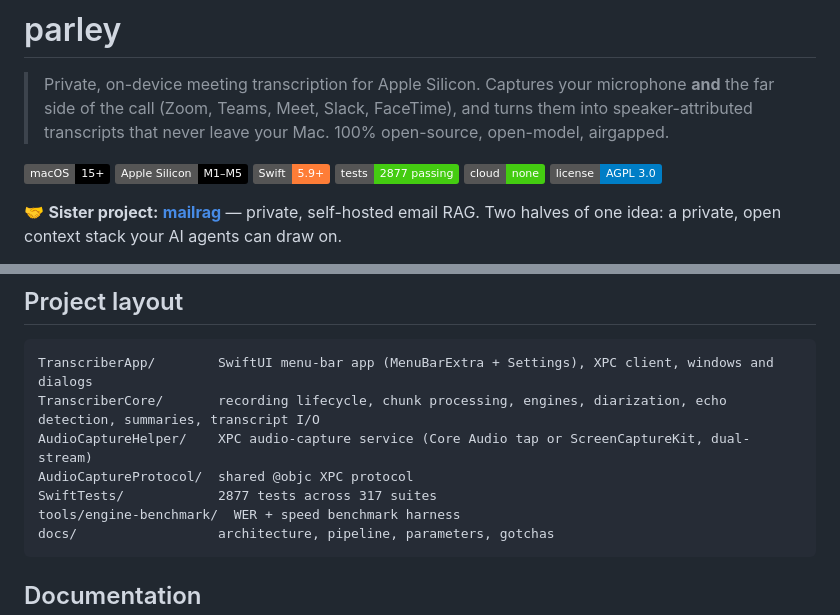
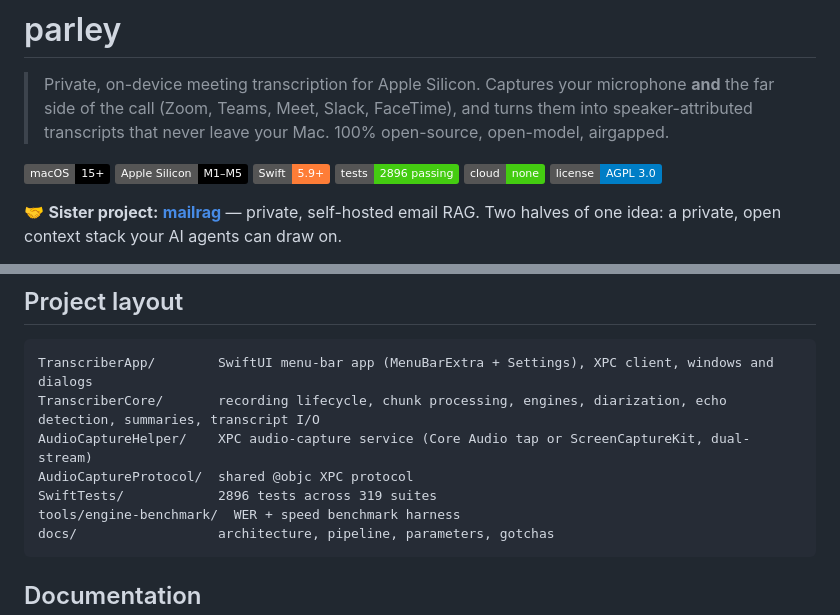
Before and after one commit to fmasi/parley, a Markdown page: README.md, 2 parts joined by grey strips. GitHub-like rendering; badges without logos.

Commit message:
docs: test count 2896 across 319 suites (#361)
Co-Authored-By: Claude Opus 5.5 <noreply@anthropic.com>
Claude-Session: https://claude.ai/code/session_01P6ayDKv7PQCSZNLHvrPXiZ

````diff
--- a/README.md
+++ b/README.md
@@ -7,7 +7,7 @@
 ![macOS](https://img.shields.io/badge/macOS-15%2B-black?logo=apple)
 ![Apple Silicon](https://img.shields.io/badge/Apple%20Silicon-M1–M5-black?logo=apple)
 ![Swift](https://img.shields.io/badge/Swift-5.9%2B-orange?logo=swift)
-![Tests](https://img.shields.io/badge/tests-2877%20passing-brightgreen)
+![Tests](https://img.shields.io/badge/tests-2896%20passing-brightgreen)
 ![Cloud](https://img.shields.io/badge/cloud-none-success)
 ![License](https://img.shields.io/badge/license-AGPL%203.0-blue)
 
@@ -205,7 +205,7 @@ TranscriberApp/        SwiftUI menu-bar app (MenuBarExtra + Settings), XPC clien
 TranscriberCore/       recording lifecycle, chunk processing, engines, diarization, echo detection, summaries, transcript I/O
 AudioCaptureHelper/    XPC audio-capture service (Core Audio tap or ScreenCaptureKit, dual-stream)
 AudioCaptureProtocol/  shared @objc XPC protocol
-SwiftTests/            2877 tests across 317 suites
+SwiftTests/            2896 tests across 319 suites
 tools/engine-benchmark/  WER + speed benchmark harness
 docs/                  architecture, pipeline, parameters, gotchas
 ```
````
Also changed, not shown: CLAUDE.md (+1 -1 lines).
